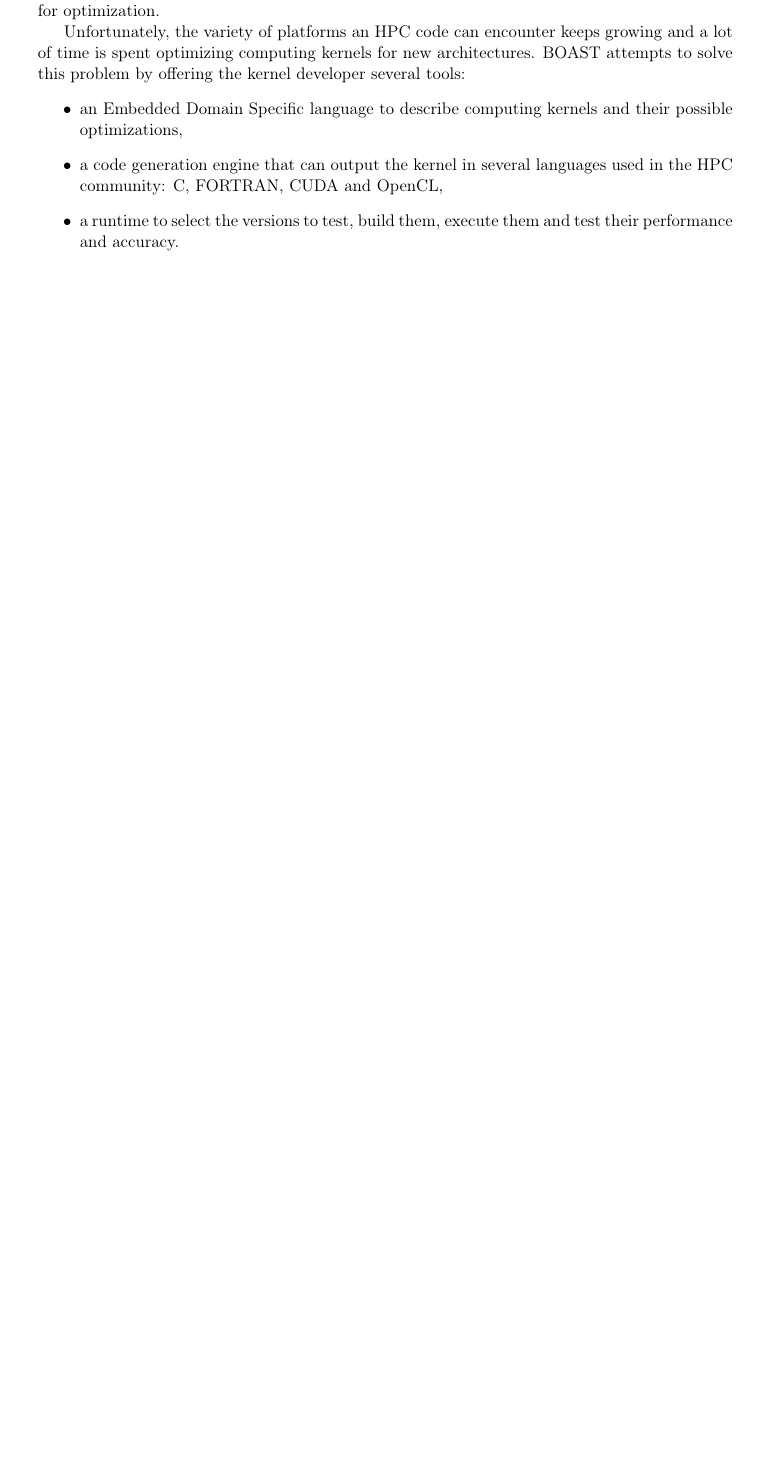
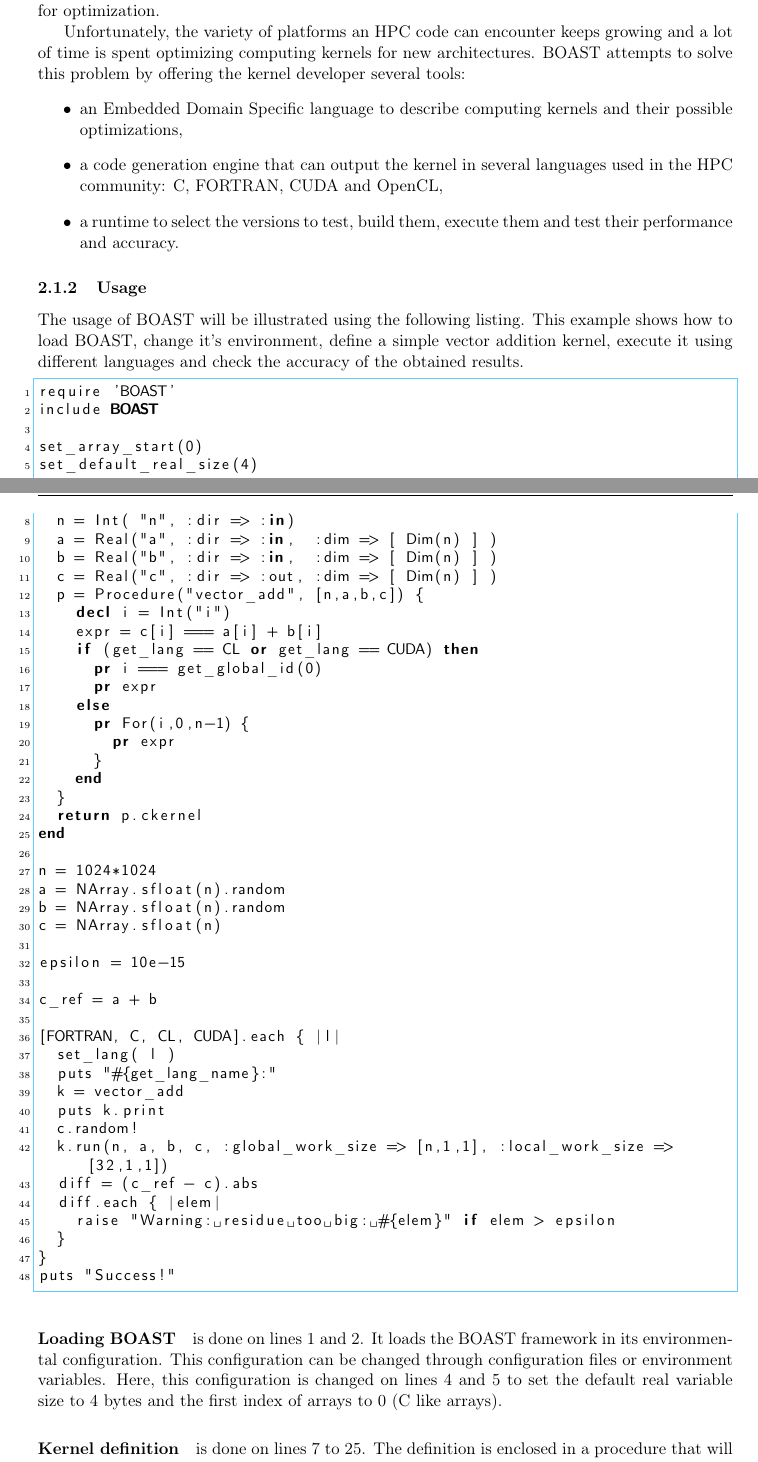
Before and after one commit to Nanosim-LIG/boast, a LaTeX document (MB2_D5.11/d5.11.tex, which reads MB2_D5.11/boast.tex): part of page 5 of 14 before the commit and two parts of pages 5 and 6 of 15 after it, the two joined at a grey line, cut so that both start at the same text, the shorter picture padded with empty space. Compiled offline with pdfLaTeX.

Commit message:
Improved BOAST section.

```diff
--- a/MB2_D5.11/boast.tex
+++ b/MB2_D5.11/boast.tex
@@ -15,3 +15,69 @@ BOAST attempts to solve this problem by offering the kernel developer several to
   \item a code generation engine that can output the kernel in several languages used in the HPC community: C, FORTRAN, CUDA and OpenCL,
   \item a runtime to select the versions to test, build them, execute them and test their performance and accuracy.
 \end{itemize}
+
+
+\subsubsection{Usage}
+
+The usage of BOAST will be illustrated using the following listing.
+This example shows how to load BOAST, change it's environment, define a simple vector addition kernel, execute it using different languages and check the accuracy of the obtained results.
+
+\lstset{style=BOAST}
+\begin{lstlisting}
+require 'BOAST'
+include BOAST
+
+set_array_start(0)
+set_default_real_size(4)
+
+def vector_add
+  n = Int( "n", :dir => :in)
+  a = Real("a", :dir => :in,  :dim => [ Dim(n) ] )
+  b = Real("b", :dir => :in,  :dim => [ Dim(n) ] )
+  c = Real("c", :dir => :out, :dim => [ Dim(n) ] )
+  p = Procedure("vector_add", [n,a,b,c]) {
+    decl i = Int("i")
+    expr = c[i] === a[i] + b[i]
+    if (get_lang == CL or get_lang == CUDA) then
+      pr i === get_global_id(0)
+      pr expr
+    else
+      pr For(i,0,n-1) {
+        pr expr
+      }
+    end
+  }
+  return p.ckernel
+end
+
+n = 1024*1024
+a = NArray.sfloat(n).random
+b = NArray.sfloat(n).random
+c = NArray.sfloat(n)
+
+epsilon = 10e-15
+
+c_ref = a + b
+
+[FORTRAN, C, CL, CUDA].each { |l|
+  set_lang( l )
+  puts "#{get_lang_name}:"
+  k = vector_add
+  puts k.print
+  c.random!
+  k.run(n, a, b, c, :global_work_size => [n,1,1], :local_work_size => [32,1,1])
+  diff = (c_ref - c).abs
+  diff.each { |elem|
+    raise "Warning: residue too big: #{elem}" if elem > epsilon
+  }
+}
+puts "Success!"
+\end{lstlisting}
+
+\paragraph{Loading BOAST} is done on lines 1 and 2.
+It loads the BOAST framework in its environmental configuration.
+This configuration can be changed through configuration files or environment variables.
+Here, this configuration is changed on lines 4 and 5 to set the default real variable size to 4 bytes and the first index of arrays to 0 (C like arrays).
+
+\paragraph{Kernel definition} is done on lines 7 to 25.
+The definition is enclosed in a procedure that will be called in different context yielding different kernel versions.
```
Also changed, not shown: MB2_D5.11/boast.tex (15 more changed lines).
